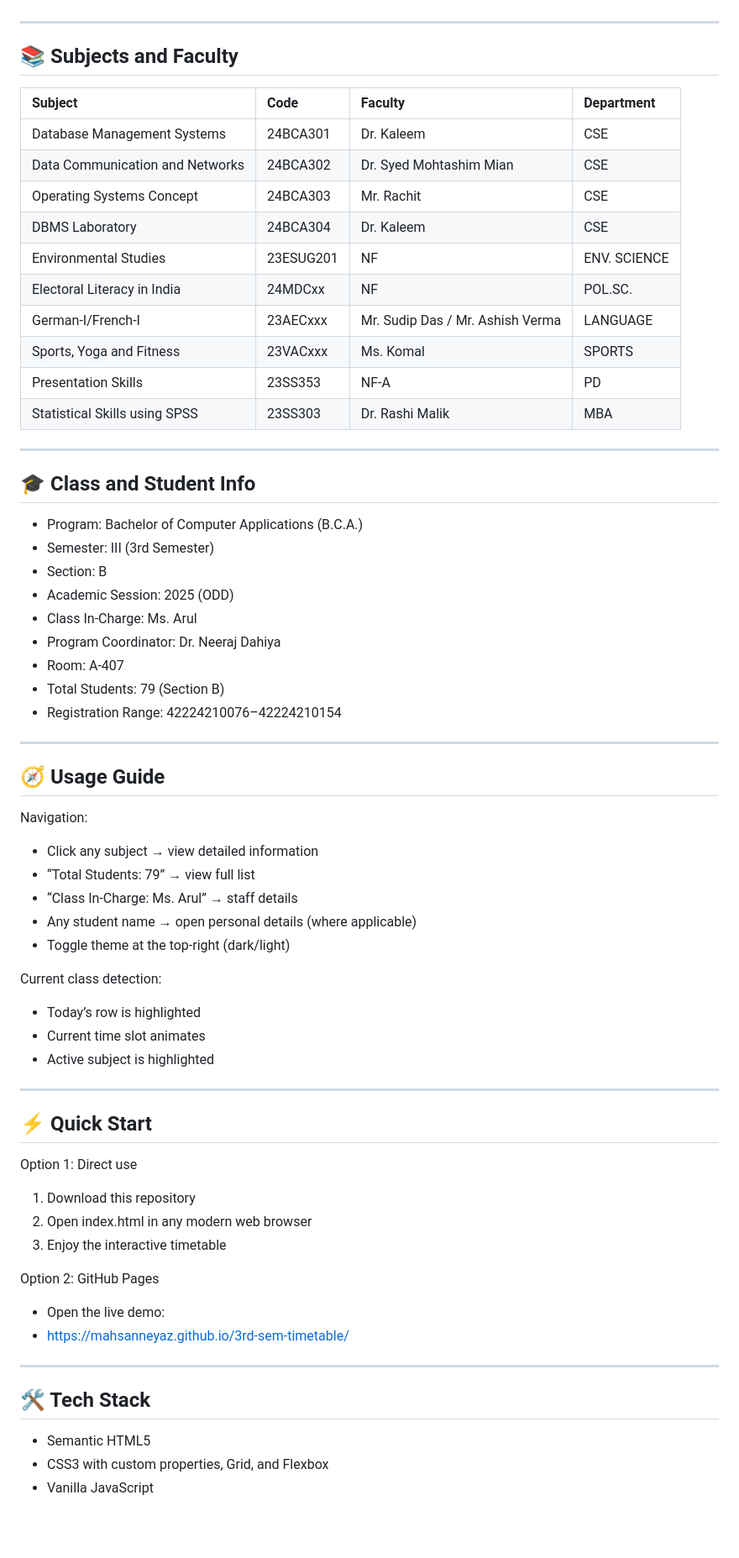
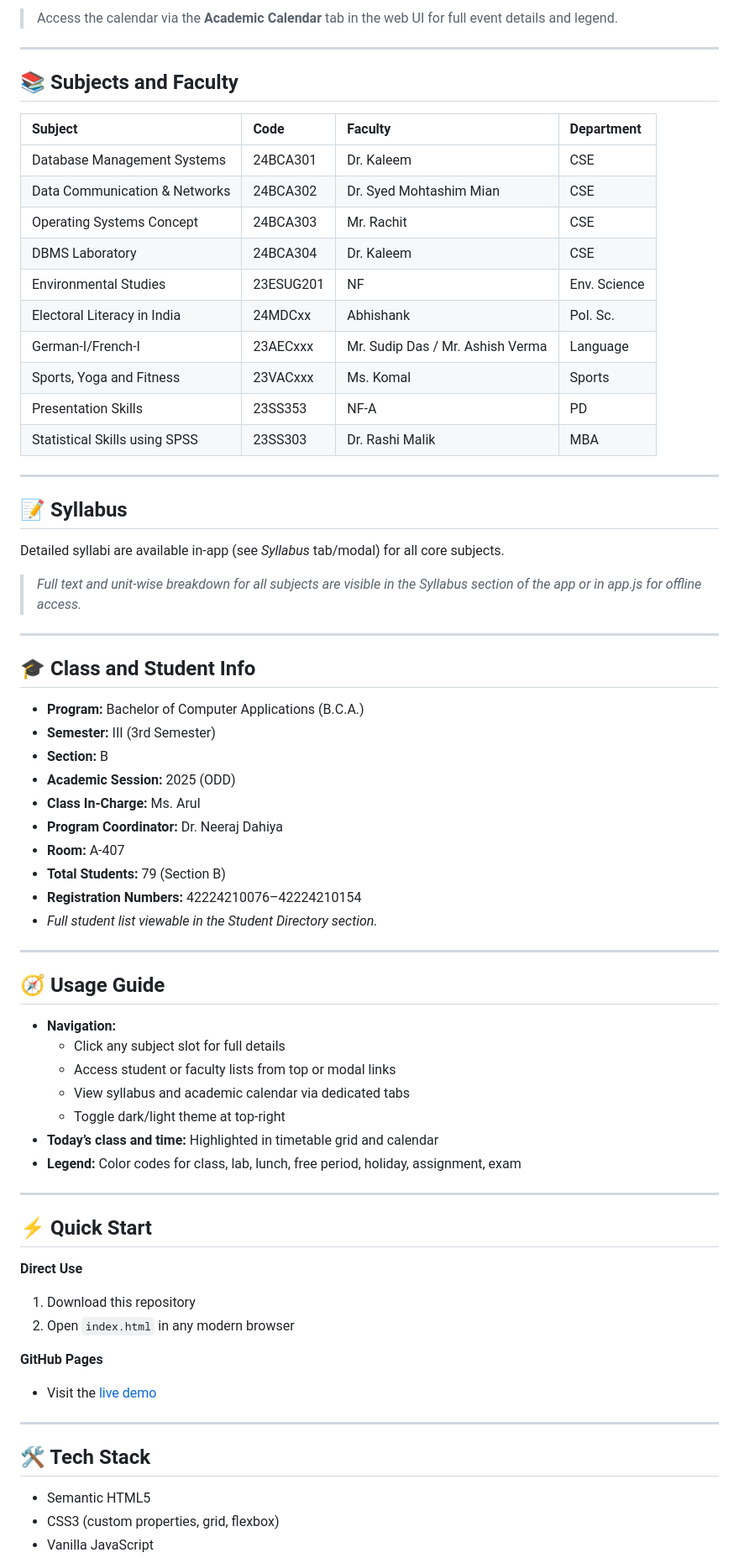
Before and after one commit to mahsanneyaz/3rd-sem-timetable, a Markdown page: README.md, the part around one of its changes. Shown at 84% size. GitHub-like rendering; blank space fills up the shorter version.

```diff
--- a/README.md
+++ b/README.md
@@ -45,3 +62,4 @@ Notes
+> Access the calendar via the **Academic Calendar** tab in the web UI for full event details and legend.
 
 ***
 
@@ -50,68 +68,69 @@ Notes
 | Subject | Code | Faculty | Department |
 | :-- | :-- | :-- | :-- |
 | Database Management Systems | 24BCA301 | Dr. Kaleem | CSE |
-| Data Communication and Networks | 24BCA302 | Dr. Syed Mohtashim Mian | CSE |
+| Data Communication \& Networks | 24BCA302 | Dr. Syed Mohtashim Mian | CSE |
 | Operating Systems Concept | 24BCA303 | Mr. Rachit | CSE |
 | DBMS Laboratory | 24BCA304 | Dr. Kaleem | CSE |
-| Environmental Studies | 23ESUG201 | NF | ENV. SCIENCE |
-| Electoral Literacy in India | 24MDCxx | NF | POL.SC. |
-| German-I/French-I | 23AECxxx | Mr. Sudip Das / Mr. Ashish Verma | LANGUAGE |
-| Sports, Yoga and Fitness | 23VACxxx | Ms. Komal | SPORTS |
+| Environmental Studies | 23ESUG201 | NF | Env. Science |
+| Electoral Literacy in India | 24MDCxx | Abhishank | Pol. Sc. |
+| German-I/French-I | 23AECxxx | Mr. Sudip Das / Mr. Ashish Verma | Language |
+| Sports, Yoga and Fitness | 23VACxxx | Ms. Komal | Sports |
 | Presentation Skills | 23SS353 | NF-A | PD |
 | Statistical Skills using SPSS | 23SS303 | Dr. Rashi Malik | MBA |
 
 
 ***
 
+## 📝 Syllabus
+
+Detailed syllabi are available in-app (see *Syllabus* tab/modal) for all core subjects.
+
+> *Full text and unit-wise breakdown for all subjects are visible in the Syllabus section of the app or in app.js for offline access.*
+
+***
+
 ## 🎓 Class and Student Info
 
-- Program: Bachelor of Computer Applications (B.C.A.)
-- Semester: III (3rd Semester)
-- Section: B
-- Academic Session: 2025 (ODD)
-- Class In-Charge: Ms. Arul
-- Program Coordinator: Dr. Neeraj Dahiya
-- Room: A-407
-- Total Students: 79 (Section B)
-- Registration Range: 42224210076–42224210154
+- **Program:** Bachelor of Computer Applications (B.C.A.)
+- **Semester:** III (3rd Semester)
+- **Section:** B
+- **Academic Session:** 2025 (ODD)
+- **Class In-Charge:** Ms. Arul
+- **Program Coordinator:** Dr. Neeraj Dahiya
+- **Room:** A-407
+- **Total Students:** 79 (Section B)
+- **Registration Numbers:** 42224210076–42224210154
+- *Full student list viewable in the Student Directory section.*
 
 ***
 
 ## 🧭 Usage Guide
 
-Navigation:
-
-- Click any subject → view detailed information
-- “Total Students: 79” → view full list
-- “Class In-Charge: Ms. Arul” → staff details
-- Any student name → open personal details (where applicable)
-- Toggle theme at the top-right (dark/light)
-
-Current class detection:
-
-- Today’s row is highlighted
-- Current time slot animates
-- Active subject is highlighted
+- **Navigation:**
+    - Click any subject slot for full details
+    - Access student or faculty lists from top or modal links
+    - View syllabus and academic calendar via dedicated tabs
+    - Toggle dark/light theme at top-right
+- **Today’s class and time:** Highlighted in timetable grid and calendar
+- **Legend:** Color codes for class, lab, lunch, free period, holiday, assignment, exam
 
 ***
 
 ## ⚡ Quick Start
 
-Option 1: Direct use
+**Direct Use**
 
 1. Download this repository
-2. Open index.html in any modern web browser
-3. Enjoy the interactive timetable
+2. Open `index.html` in any modern browser
 
-Option 2: GitHub Pages
+**GitHub Pages**
 
-- Open the live demo:
-- https://mahsanneyaz.github.io/3rd-sem-timetable/
+- Visit the [live demo](https://mahsanneyaz.github.io/3rd-sem-timetable/)
 
 ***
 
 ## 🛠️ Tech Stack
 
 - Semantic HTML5
-- CSS3 with custom properties, Grid, and Flexbox
+- CSS3 (custom properties, grid, flexbox)
 - Vanilla JavaScript
```
Also changed, not shown: other parts of README.md (+74 -49 lines).
